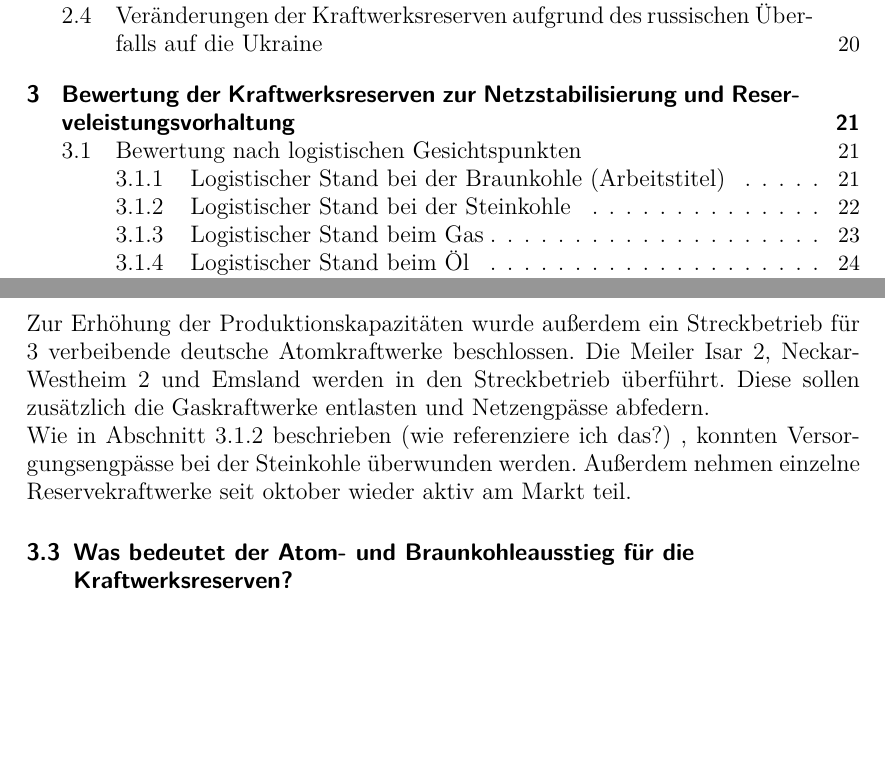
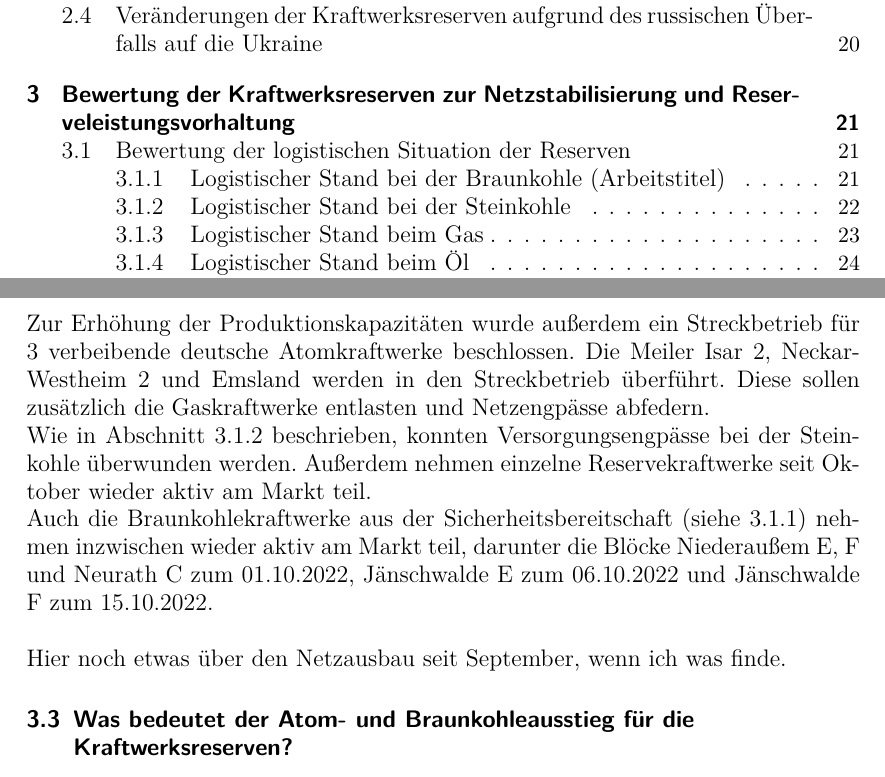
Before and after one commit to Febbyyyy/Regenerative-Energietechnik-Projekt, a LaTeX document (Dokument/00_Projekt_RET.tex, which reads Dokument/05_kap3.tex): two parts of pages 2 and 26 of 29, joined at a grey line, cut so that both start at the same text, the shorter picture padded with empty space. The pictures show the PDF file Dokument/00_Projekt_RET.pdf that the author committed with the source.

Commit message:
Update 3.2

```diff
--- a/Dokument/05_kap3.tex
+++ b/Dokument/05_kap3.tex
@@ -71,7 +71,10 @@ Dabei spielt auch der russische Überfall auf die Ukraine eine Rolle. Diese wird
 			\end{itemize}
 
 		Zur Erhöhung der Produktionskapazitäten wurde außerdem ein Streckbetrieb für 3 verbeibende deutsche Atomkraftwerke beschlossen. Die Meiler Isar 2, Neckar-Westheim 2 und Emsland werden in den Streckbetrieb überführt. Diese sollen zusätzlich die Gaskraftwerke entlasten und Netzengpässe abfedern.\\
-		Wie in Abschnitt 3.1.2 beschrieben (wie referenziere ich das?) , konnten Versorgungsengpässe bei der Steinkohle überwunden werden. Außerdem nehmen einzelne Reservekraftwerke seit oktober wieder aktiv am Markt teil.
+		Wie in Abschnitt \ref{sect: Steinkohle} beschrieben, konnten Versorgungsengpässe bei der Steinkohle überwunden werden. Außerdem nehmen einzelne Reservekraftwerke seit Oktober wieder aktiv am Markt teil.\\
+		Auch die Braunkohlekraftwerke aus der Sicherheitsbereitschaft (siehe \ref{sect: Braunkohle}) nehmen inzwischen wieder aktiv am Markt teil, darunter die Blöcke Niederaußem E, F und Neurath C zum 01.10.2022, Jänschwalde E zum 06.10.2022 und Jänschwalde F zum 15.10.2022.\\
+
+		Hier noch etwas über den Netzausbau seit September, wenn ich was finde.
 
 
 
```
Also changed, not shown: Dokument/00_Projekt_RET.pdf, Dokument/05_kap3.tex (4 more changed lines).
